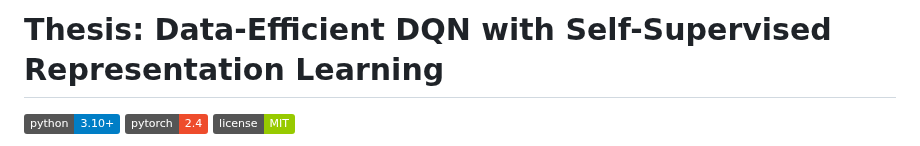
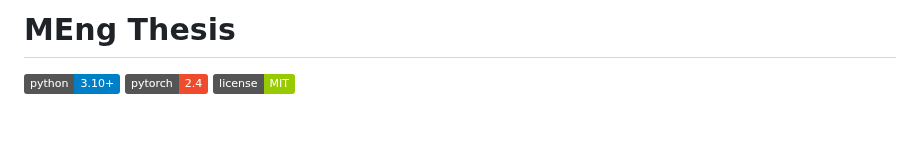
Before and after one commit to toribiodiego/thesis, a Markdown page: README.md, the part around the change. Rendered like a GitHub page; badges without logos; blank space fills up the shorter version.

Commit message:
docs: shorten README title
The description paragraph already conveys the full research topic.
A concise title reduces redundancy and reads better on GitHub.

Changes:
- Replace verbose H1 with "MEng Thesis"

```diff
--- a/README.md
+++ b/README.md
@@ -1,4 +1,4 @@
-# Thesis: Data-Efficient DQN with Self-Supervised Representation Learning
+# MEng Thesis
 
 ![Python 3.10+](https://img.shields.io/badge/python-3.10%2B-blue)
 ![PyTorch 2.4](https://img.shields.io/badge/pytorch-2.4-ee4c2c)
```
